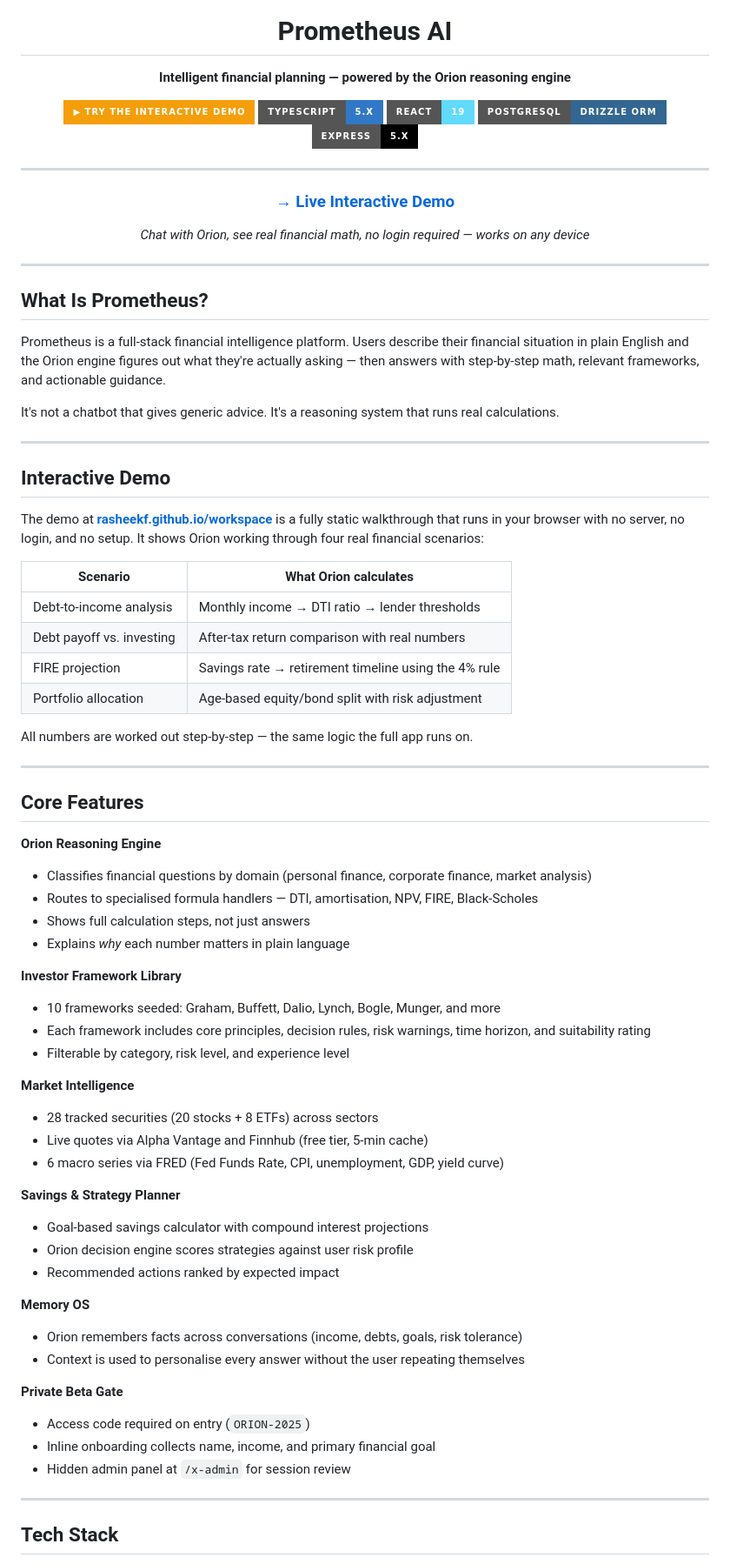
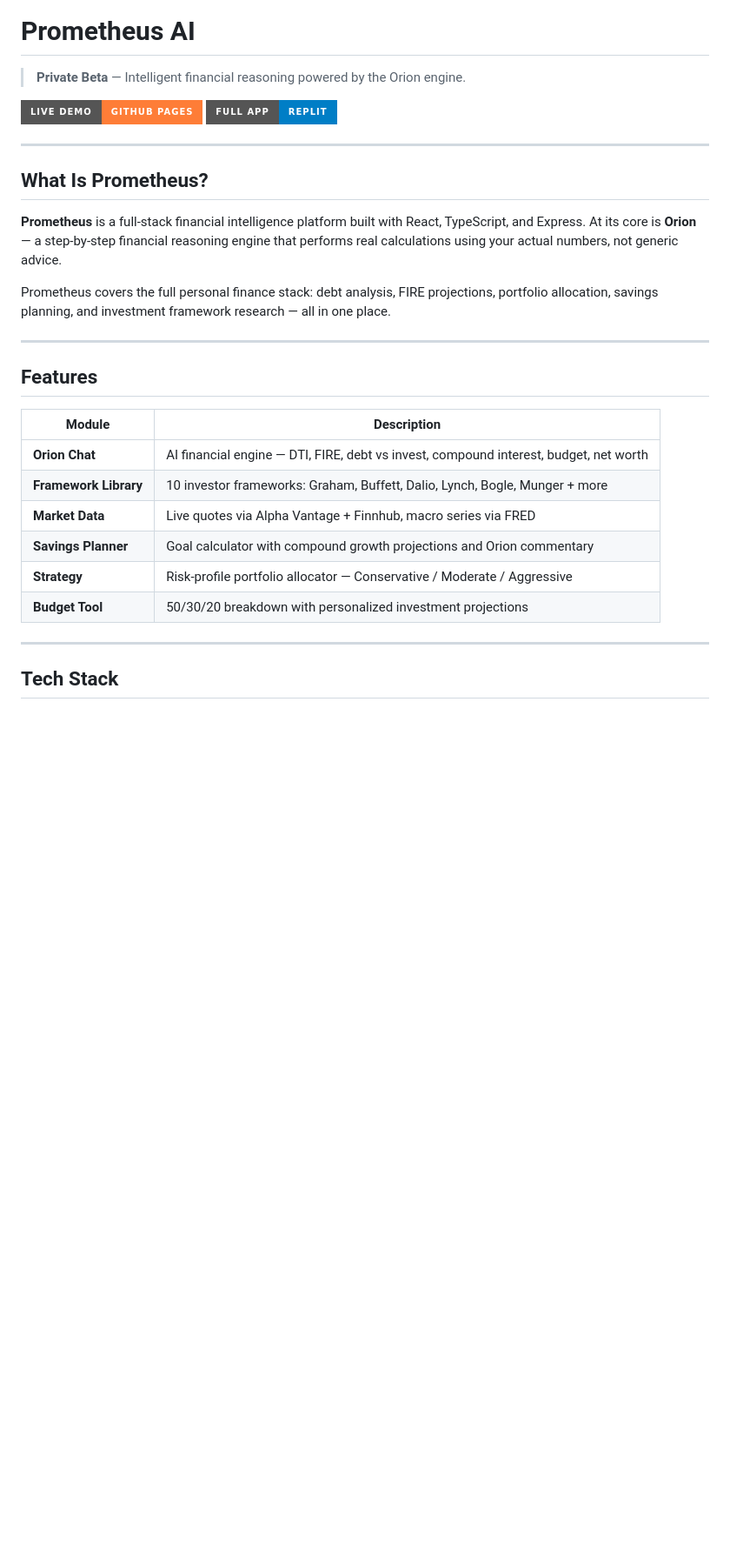
Before and after one commit to RasheekFutrell/Prometheus-Showcase, a Markdown page: README.md, the part around one of its changes. Shown at 87% size. GitHub-like rendering; badges without logos; blank space fills up the shorter version.

Commit message:
Revise README with updated features and links
Updated README to reflect new features, live demo links, and tech stack details.

```diff
--- a/README.md
+++ b/README.md
@@ -5,76 +1,30 @@
 # Prometheus AI
 
-**Intelligent financial planning — powered by the Orion reasoning engine**
+> **Private Beta** — Intelligent financial reasoning powered by the Orion engine.
 
-[![Try the Demo](https://img.shields.io/badge/▶%20Try%20the%20Interactive%20Demo-f59e0b?style=for-the-badge&logoColor=white)](https://rasheekf.github.io/workspace/)
-[![TypeScript](https://img.shields.io/badge/TypeScript-5.x-3178c6?style=for-the-badge&logo=typescript&logoColor=white)](https://www.typescriptlang.org)
-[![React](https://img.shields.io/badge/React-19-61dafb?style=for-the-badge&logo=react&logoColor=white)](https://react.dev)
-[![PostgreSQL](https://img.shields.io/badge/PostgreSQL-Drizzle%20ORM-336791?style=for-the-badge&logo=postgresql&logoColor=white)](https://orm.drizzle.team)
-[![Express](https://img.shields.io/badge/Express-5.x-000000?style=for-the-badge&logo=express&logoColor=white)](https://expressjs.com)
+[![Live Demo](https://img.shields.io/badge/Live%20Demo-GitHub%20Pages-orange?style=for-the-badge)](https://rasheekfutrell.github.io/Prometheus-Showcase/)
+[![App](https://img.shields.io/badge/Full%20App-Replit-blue?style=for-the-badge)](https://workspace-rasheekf.replit.app)
 
 ---
 
-### [→ Live Interactive Demo](https://rasheekf.github.io/workspace/)
-*Chat with Orion, see real financial math, no login required — works on any device*
+## What Is Prometheus?
+
+**Prometheus** is a full-stack financial intelligence platform built with React, TypeScript, and Express. At its core is **Orion** — a step-by-step financial reasoning engine that performs real calculations using your actual numbers, not generic advice.
+
+Prometheus covers the full personal finance stack: debt analysis, FIRE projections, portfolio allocation, savings planning, and investment framework research — all in one place.
 
 ---
 
-</div>
+## Features
 
-## What Is Prometheus?
-
-Prometheus is a full-stack financial intelligence platform. Users describe their financial situation in plain English and the Orion engine figures out what they're actually asking — then answers with step-by-step math, relevant frameworks, and actionable guidance.
-
-It's not a chatbot that gives generic advice. It's a reasoning system that runs real calculations.
-
----
-
-## Interactive Demo
-
-The demo at **[rasheekf.github.io/workspace](https://rasheekfutrell.github.io/Prometheus-Showcase/)** is a fully static walkthrough that runs in your browser with no server, no login, and no setup. It shows Orion working through four real financial scenarios:
-
-| Scenario | What Orion calculates |
+| Module | Description |
 |---|---|
-| Debt-to-income analysis | Monthly income → DTI ratio → lender thresholds |
-| Debt payoff vs. investing | After-tax return comparison with real numbers |
-| FIRE projection | Savings rate → retirement timeline using the 4% rule |
-| Portfolio allocation | Age-based equity/bond split with risk adjustment |
-
-All numbers are worked out step-by-step — the same logic the full app runs on.
-
----
-
-## Core Features
-
-**Orion Reasoning Engine**
-- Classifies financial questions by domain (personal finance, corporate finance, market analysis)
-- Routes to specialised formula handlers — DTI, amortisation, NPV, FIRE, Black-Scholes
-- Shows full calculation steps, not just answers
-- Explains *why* each number matters in plain language
-
-**Investor Framework Library**
-- 10 frameworks seeded: Graham, Buffett, Dalio, Lynch, Bogle, Munger, and more
-- Each framework includes core principles, decision rules, risk warnings, time horizon, and suitability rating
-- Filterable by category, risk level, and experience level
-
-**Market Intelligence**
-- 28 tracked securities (20 stocks + 8 ETFs) across sectors
-- Live quotes via Alpha Vantage and Finnhub (free tier, 5-min cache)
-- 6 macro series via FRED (Fed Funds Rate, CPI, unemployment, GDP, yield curve)
-
-**Savings & Strategy Planner**
-- Goal-based savings calculator with compound interest projections
-- Orion decision engine scores strategies against user risk profile
-- Recommended actions ranked by expected impact
-
-**Memory OS**
-- Orion remembers facts across conversations (income, debts, goals, risk tolerance)
-- Context is used to personalise every answer without the user repeating themselves
-
-**Private Beta Gate**
-- Access code required on entry (`ORION-2025`)
-- Inline onboarding collects name, income, and primary financial goal
-- Hidden admin panel at `/x-admin` for session review
+| **Orion Chat** | AI financial engine — DTI, FIRE, debt vs invest, compound interest, budget, net worth |
+| **Framework Library** | 10 investor frameworks: Graham, Buffett, Dalio, Lynch, Bogle, Munger + more |
+| **Market Data** | Live quotes via Alpha Vantage + Finnhub, macro series via FRED |
+| **Savings Planner** | Goal calculator with compound growth projections and Orion commentary |
+| **Strategy** | Risk-profile portfolio allocator — Conservative / Moderate / Aggressive |
+| **Budget Tool** | 50/30/20 breakdown with personalized investment projections |
 
 ---
 
```
Also changed, not shown: other parts of README.md (+69 -74 lines).
